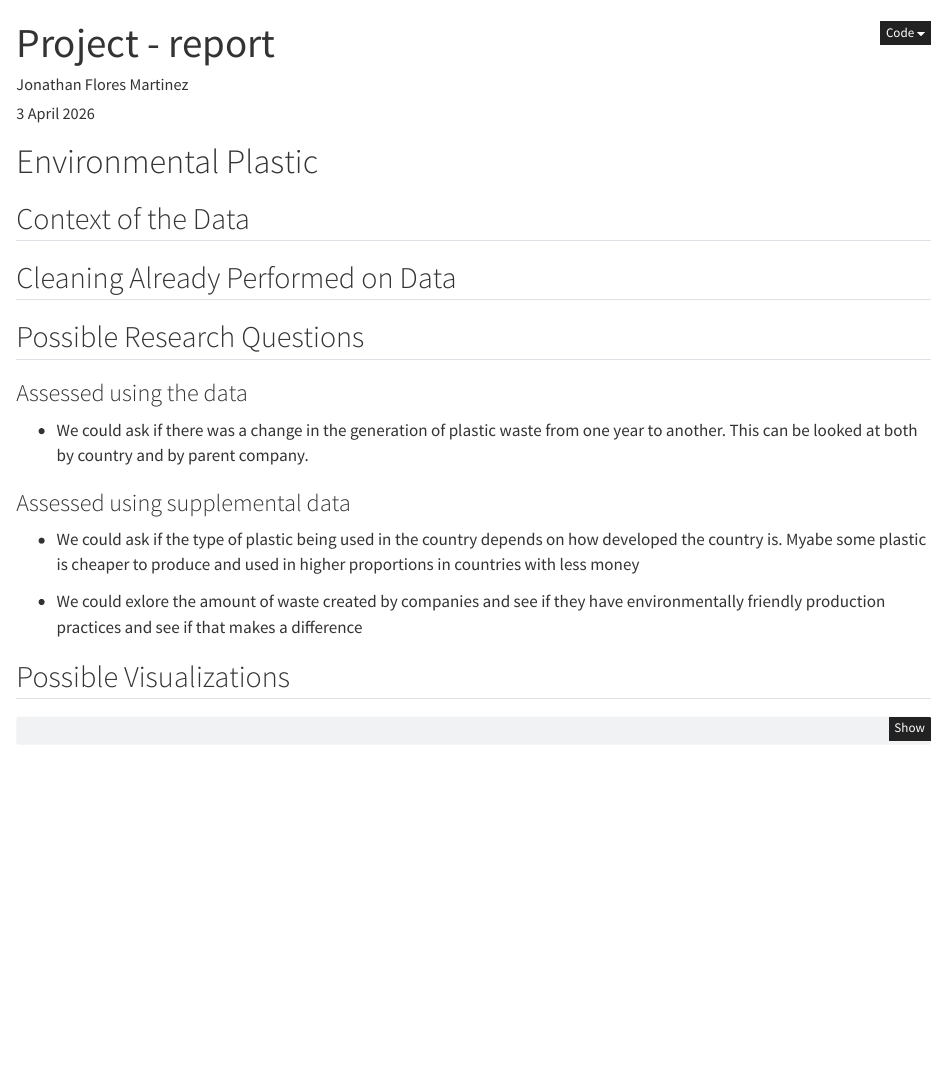
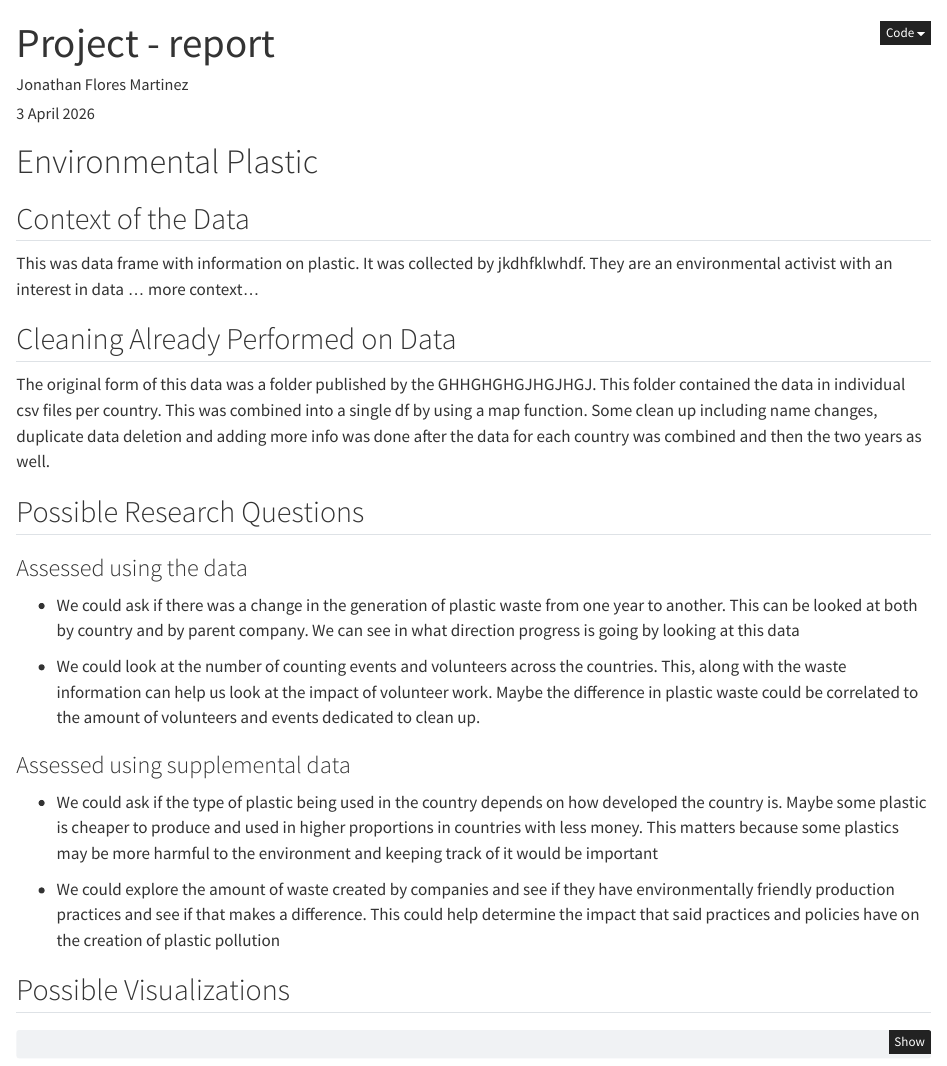
Before and after one commit to jonflores27/stat541-project-1, a Quarto document (project_1.qmd): the page in a window 1100 px wide, from its top. Rendered offline with R 4.5, knitr and Pandoc in place of Quarto, with nearby package versions; some code elsewhere in the file could not run offline.

Commit message:
More ideas and some context

```diff
--- a/project_1.qmd
+++ b/project_1.qmd
@@ -16,19 +16,23 @@ code-tools: true
 # Environmental Plastic
 
 ## Context of the Data
+This was data frame with information on plastic. It was collected by jkdhfklwhdf. They are an environmental activist with an interest in data ... more context...
 
 ## Cleaning Already Performed on Data
+The original form of this data was a folder published by the GHHGHGHGJHGJHGJ. This folder contained the data in individual csv files per country. This was combined into a single df by using a map function. Some clean up including name changes, duplicate data deletion and adding more info was done after the data for each country was combined and then the two years as well.
 
 ## Possible Research Questions
 
 ### Assessed using the data
-- We could ask if there was a change in the generation of plastic waste from one year to another. This can be looked at both by country and by parent company.
+- We could ask if there was a change in the generation of plastic waste from one year to another. This can be looked at both by country and by parent company. We can see in what direction progress is going by looking at this data
+
+- We could look at the number of counting events and volunteers across the countries. This, along with the waste information can help us look at the impact of volunteer work. Maybe the difference in plastic waste could be correlated to the amount of volunteers and events dedicated to clean up.
 
 
 ### Assessed using supplemental data
-- We could ask if the type of plastic being used in the country depends on how developed the country is. Myabe some plastic is cheaper to produce and used in higher proportions in countries with less money
+- We could ask if the type of plastic being used in the country depends on how developed the country is. Maybe some plastic is cheaper to produce and used in higher proportions in countries with less money. This matters because some plastics may be more harmful to the environment and keeping track of it would be important
 
-- We could exlore the amount of waste created by companies and see if they have environmentally friendly production practices and see if that makes a difference
+- We could explore the amount of waste created by companies and see if they have environmentally friendly production practices and see if that makes a difference. This could help determine the impact that said practices and policies have on the creation of plastic pollution
 
 
 ## Possible Visualizations
```
